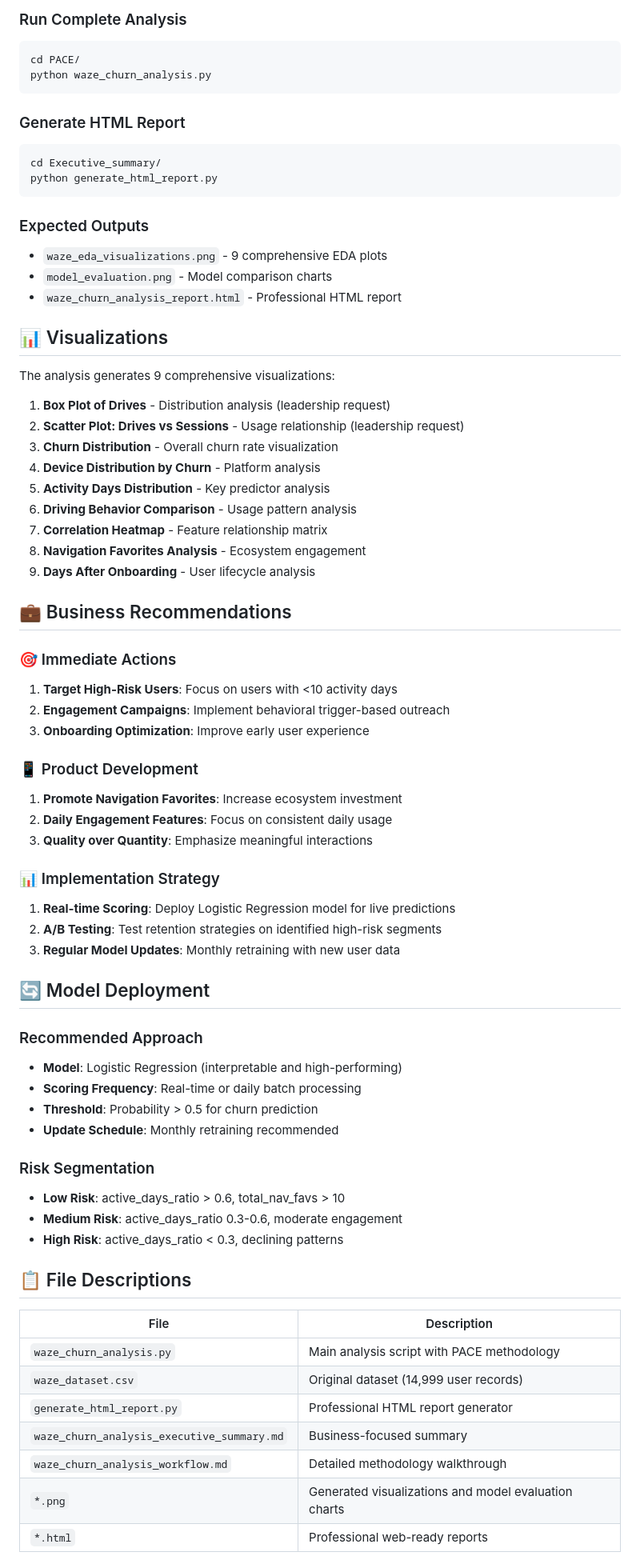
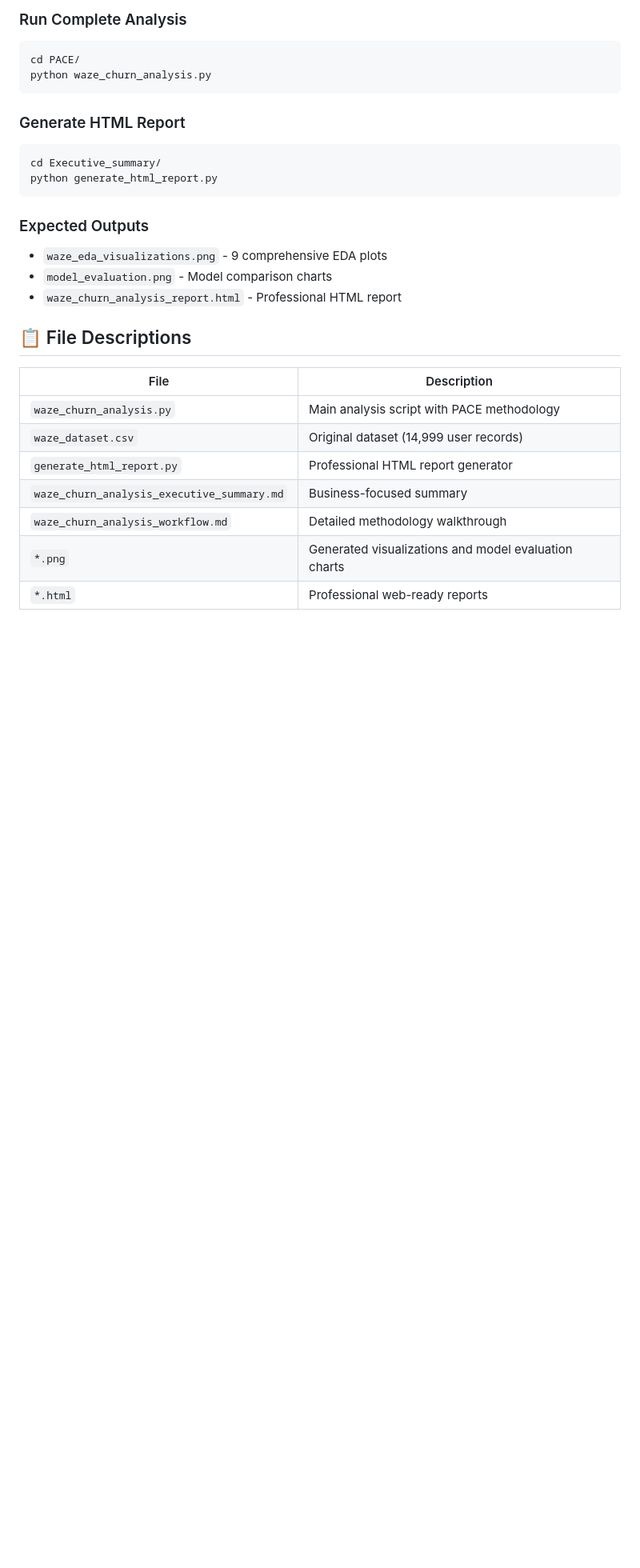
Before and after one commit to Kevin-lee-187/Coursera_case_studies, a Markdown page: README.md, the part around the change printed below. Shown: that part at 80% size. GitHub-like rendering; blank space fills up the shorter version.

```diff
--- a/README.md
+++ b/README.md
@@ -128,50 +128,6 @@ python generate_html_report.py
 - `model_evaluation.png` - Model comparison charts
 - `waze_churn_analysis_report.html` - Professional HTML report
 
-## 📊 Visualizations
-
-The analysis generates 9 comprehensive visualizations:
-
-1. **Box Plot of Drives** - Distribution analysis (leadership request)
-2. **Scatter Plot: Drives vs Sessions** - Usage relationship (leadership request)
-3. **Churn Distribution** - Overall churn rate visualization
-4. **Device Distribution by Churn** - Platform analysis
-5. **Activity Days Distribution** - Key predictor analysis
-6. **Driving Behavior Comparison** - Usage pattern analysis
-7. **Correlation Heatmap** - Feature relationship matrix
-8. **Navigation Favorites Analysis** - Ecosystem engagement
-9. **Days After Onboarding** - User lifecycle analysis
-
-## 💼 Business Recommendations
-
-### 🎯 Immediate Actions
-1. **Target High-Risk Users**: Focus on users with <10 activity days
-2. **Engagement Campaigns**: Implement behavioral trigger-based outreach
-3. **Onboarding Optimization**: Improve early user experience
-
-### 📱 Product Development
-1. **Promote Navigation Favorites**: Increase ecosystem investment
-2. **Daily Engagement Features**: Focus on consistent daily usage
-3. **Quality over Quantity**: Emphasize meaningful interactions
-
-### 📊 Implementation Strategy
-1. **Real-time Scoring**: Deploy Logistic Regression model for live predictions
-2. **A/B Testing**: Test retention strategies on identified high-risk segments
-3. **Regular Model Updates**: Monthly retraining with new user data
-
-## 🔄 Model Deployment
-
-### Recommended Approach
-- **Model**: Logistic Regression (interpretable and high-performing)
-- **Scoring Frequency**: Real-time or daily batch processing
-- **Threshold**: Probability > 0.5 for churn prediction
-- **Update Schedule**: Monthly retraining recommended
-
-### Risk Segmentation
-- **Low Risk**: active_days_ratio > 0.6, total_nav_favs > 10
-- **Medium Risk**: active_days_ratio 0.3-0.6, moderate engagement
-- **High Risk**: active_days_ratio < 0.3, declining patterns
-
 ## 📋 File Descriptions
 
 | File | Description |
```
Also changed, not shown: other parts of README.md (+0 -24 lines).
